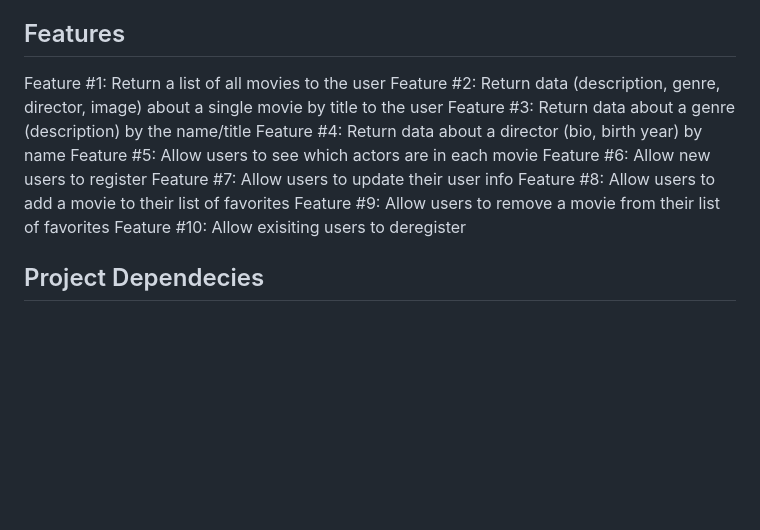
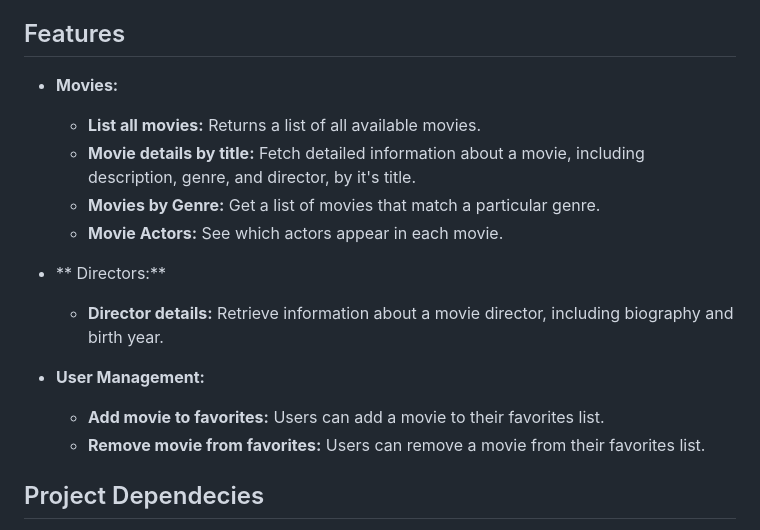
Before and after one commit to Malave615/movie_api, a Markdown page: README.md, the part around the change printed below. GitHub-like rendering; blank space fills up the shorter version.

Commit message:
Cleaned up the Features section of README file.

```diff
--- a/README.md
+++ b/README.md
@@ -18,16 +18,20 @@ The app provides users with information about different movies, directors and mo
 
 ## Features
 
-Feature #1: Return a list of all movies to the user
-Feature #2: Return data (description, genre, director, image) about a single movie by title to the user
-Feature #3: Return data about a genre (description) by the name/title
-Feature #4: Return data about a director (bio, birth year) by name
-Feature #5: Allow users to see which actors are in each movie
-Feature #6: Allow new users to register
-Feature #7: Allow users to update their user info
-Feature #8: Allow users to add a movie to their list of favorites
-Feature #9: Allow users to remove a movie from their list of favorites
-Feature #10: Allow exisiting users to deregister
+- **Movies:**
+
+  - **List all movies:** Returns a list of all available movies.
+  - **Movie details by title:** Fetch detailed information about a movie, including description, genre, and director, by it's title.
+  - **Movies by Genre:** Get a list of movies that match a particular genre.
+  - **Movie Actors:** See which actors appear in each movie.
+
+- ** Directors:**
+
+  - **Director details:** Retrieve information about a movie director, including biography and birth year.
+
+- **User Management:**
+  - **Add movie to favorites:** Users can add a movie to their favorites list.
+  - **Remove movie from favorites:** Users can remove a movie from their favorites list.
 
 ## Project Dependecies
 
```
Also changed, not shown: other parts of README.md (+2 -1 lines).
